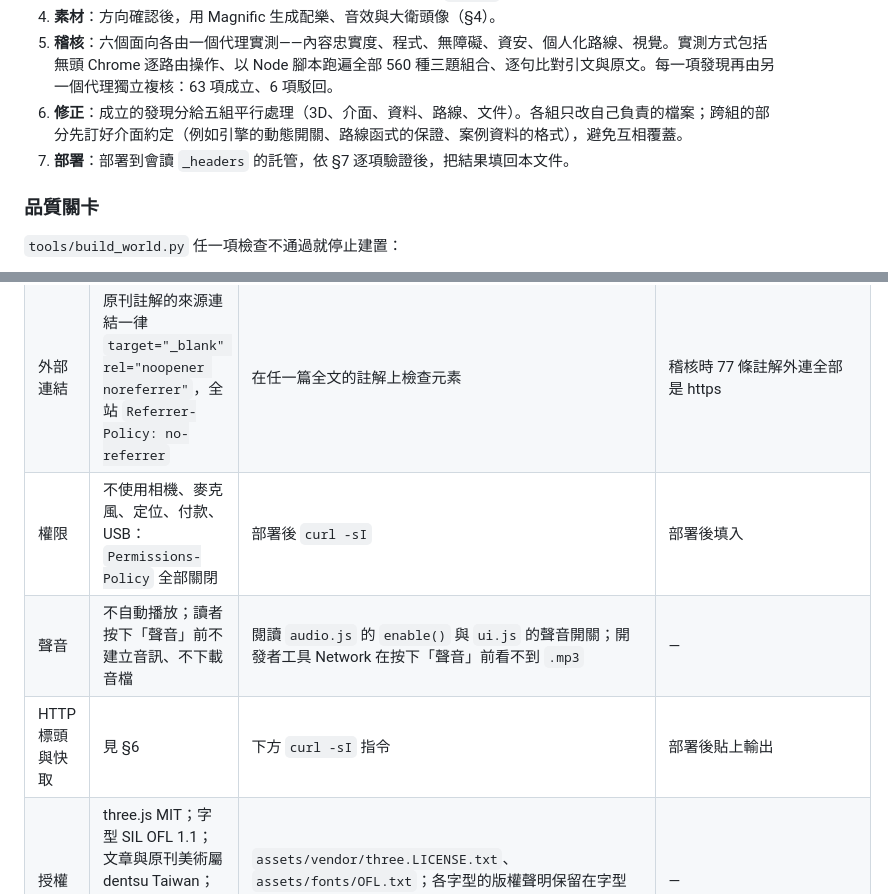
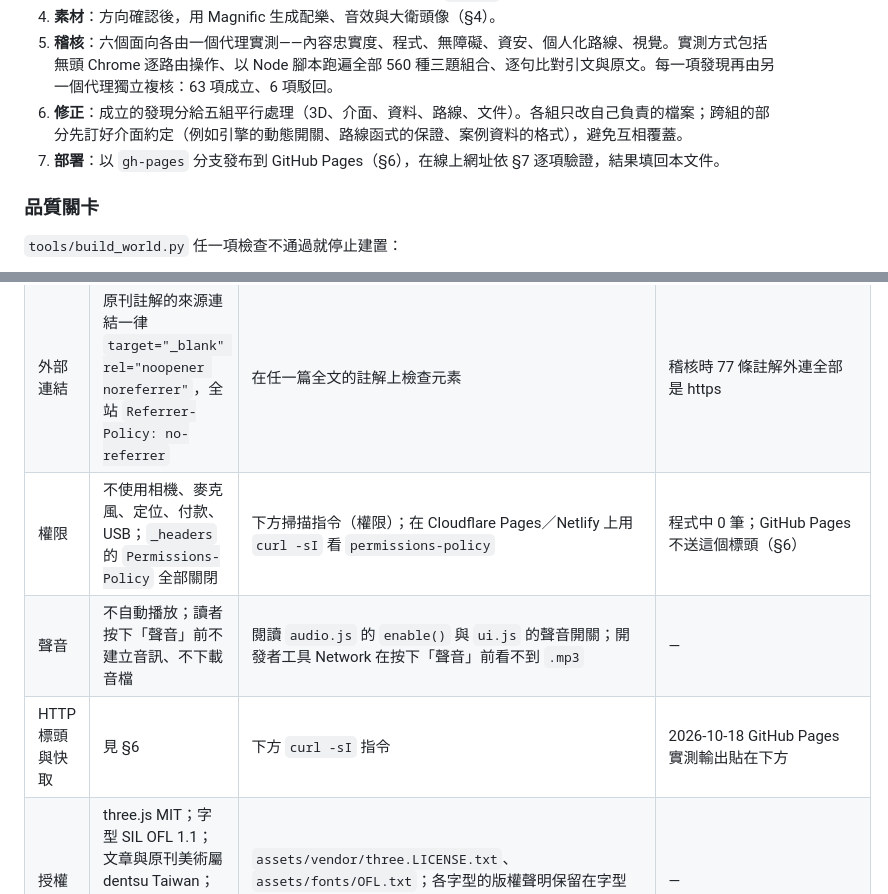
Before and after one commit to dexterlee-ai/new-distance, a Markdown page: README.md, 2 parts joined by grey strips. Rendered like a GitHub page.

```diff
--- a/README.md
+++ b/README.md
@@ -145,7 +146,7 @@ Windows 上的 Python 可能依登錄檔把 `.js` 送成 `text/plain`，ES modul
 4. **素材**：方向確認後，用 Magnific 生成配樂、音效與大衛頭像（§4）。
 5. **稽核**：六個面向各由一個代理實測——內容忠實度、程式、無障礙、資安、個人化路線、視覺。實測方式包括無頭 Chrome 逐路由操作、以 Node 腳本跑遍全部 560 種三題組合、逐句比對引文與原文。每一項發現再由另一個代理獨立複核：63 項成立、6 項駁回。
 6. **修正**：成立的發現分給五組平行處理（3D、介面、資料、路線、文件）。各組只改自己負責的檔案；跨組的部分先訂好介面約定（例如引擎的動態開關、路線函式的保證、案例資料的格式），避免互相覆蓋。
-7. **部署**：部署到會讀 `_headers` 的託管，依 §7 逐項驗證後，把結果填回本文件。
+7. **部署**：以 `gh-pages` 分支發布到 GitHub Pages（§6），在線上網址依 §7 逐項驗證，結果填回本文件。
 
 ### 品質關卡
 
@@ -207,9 +217,9 @@ GitHub Pages 不支援自訂 HTTP 標頭，會略過 `_headers`。網站仍能
 | 金鑰與密碼 | 原始碼與資料中沒有任何金鑰、權杖、密碼或客戶資料；網站不呼叫任何需要金鑰的服務 | 下方掃描指令（金鑰） | 0 筆 |
 | 動態內容 | 插入畫面的資料字串一律先經 `esc()` 跳脫；不使用 `eval`／`new Function`；網址中的路線參數只接受三題選項裡存在的 id，其餘一律當成未作答 | 閱讀 `reader.js` 的 `esc()`、`route.js` 的 `cleanProfile()`；試開 `#/route/constructor.x.y` 不會出錯 | — |
 | 外部連結 | 原刊註解的來源連結一律 `target="_blank" rel="noopener noreferrer"`，全站 `Referrer-Policy: no-referrer` | 在任一篇全文的註解上檢查元素 | 稽核時 77 條註解外連全部是 https |
-| 權限 | 不使用相機、麥克風、定位、付款、USB：`Permissions-Policy` 全部關閉 | 部署後 `curl -sI` | 部署後填入 |
+| 權限 | 不使用相機、麥克風、定位、付款、USB；`_headers` 的 `Permissions-Policy` 全部關閉 | 下方掃描指令（權限）；在 Cloudflare Pages／Netlify 上用 `curl -sI` 看 `permissions-policy` | 程式中 0 筆；GitHub Pages 不送這個標頭（§6） |
 | 聲音 | 不自動播放；讀者按下「聲音」前不建立音訊、不下載音檔 | 閱讀 `audio.js` 的 `enable()` 與 `ui.js` 的聲音開關；開發者工具 Network 在按下「聲音」前看不到 `.mp3` | — |
-| HTTP 標頭與快取 | 見 §6 | 下方 `curl -sI` 指令 | 部署後貼上輸出 |
+| HTTP 標頭與快取 | 見 §6 | 下方 `curl -sI` 指令 | 2026-10-18 GitHub Pages 實測輸出貼在下方 |
 | 授權 | three.js MIT；字型 SIL OFL 1.1；文章與原刊美術屬 dentsu Taiwan；音檔與 3D 頭像以作者的 Magnific 付費帳號生成 | `assets/vendor/three.LICENSE.txt`、`assets/fonts/OFL.txt`；各字型的版權聲明保留在字型檔的 name table | — |
 
 ### 掃描指令（在 `world/` 目錄下執行，macOS／Linux／Git Bash）
```
Also changed, not shown: other parts of README.md (+46 -24 lines), docs/intro-script.md (+2 -2 lines).
